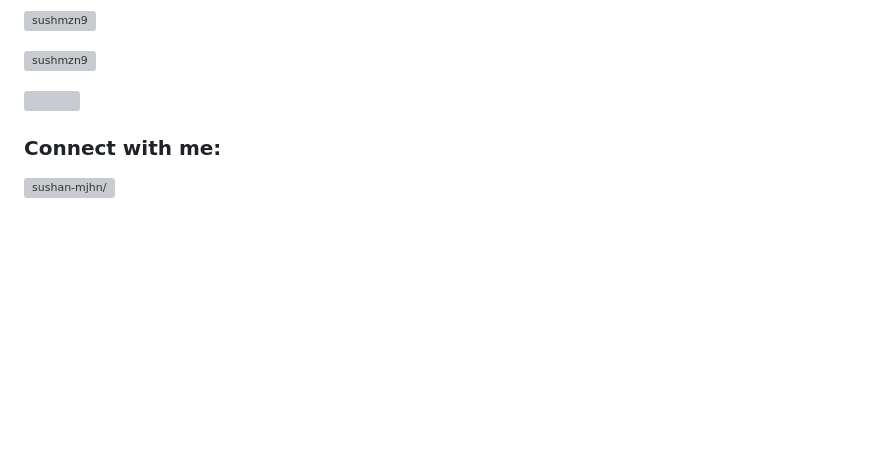
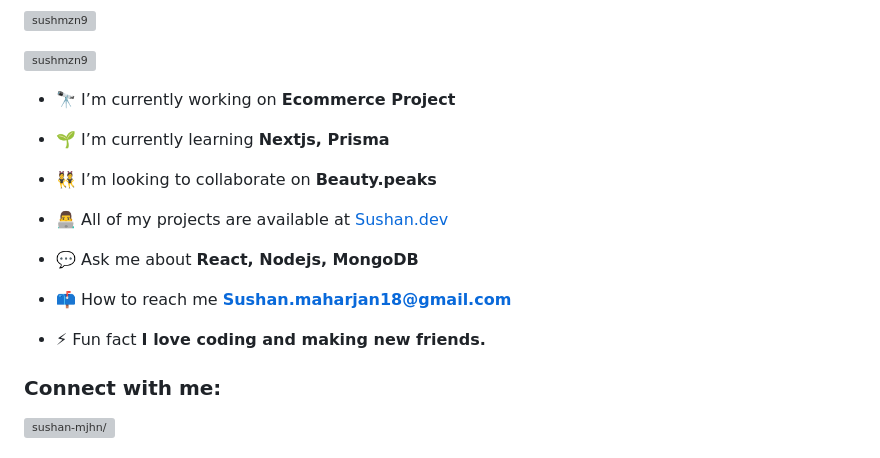
Before and after one commit to Sushmzn9/Sushmzn9, a Markdown page: README.md, the part around one of its changes. GitHub-like rendering; blank space fills up the shorter version; grey boxes are pictures that could not be loaded.

```diff
--- a/README.md
+++ b/README.md
@@ -5,7 +5,19 @@
 
 <p align="left"> <a href="https://github.com/ryo-ma/github-profile-trophy"><img src="https://github-profile-trophy.vercel.app/?username=sushmzn9" alt="sushmzn9" /></a> </p>
 
-<p align="left"> <a href="https://twitter.com/" target="blank"><img src="https://img.shields.io/twitter/follow/?logo=twitter&style=for-the-badge" alt="" /></a> </p>
+- 🔭 I’m currently working on **Ecommerce Project**
+
+- 🌱 I’m currently learning **Nextjs, Prisma**
+
+- 👯 I’m looking to collaborate on **Beauty.peaks**
+
+- 👨‍💻 All of my projects are available at [Sushan.dev](Sushan.dev)
+
+- 💬 Ask me about **React, Nodejs, MongoDB**
+
+- 📫 How to reach me **Sushan.maharjan18@gmail.com**
+
+- ⚡ Fun fact **I love coding and making new friends.**
 
 <h3 align="left">Connect with me:</h3>
 <p align="left">
```
Also changed, not shown: other parts of README.md (+1 -1 lines).
